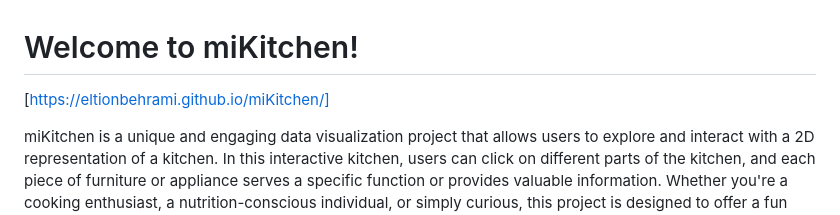
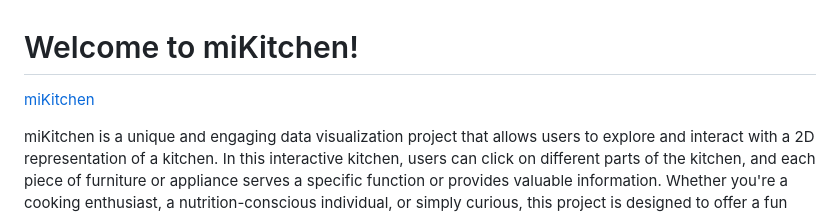
Before and after one commit to EltionBehrami/miKitchen, a Markdown page: README.md, the part around the change. Drawn GitHub-style.

```diff
--- a/README.md
+++ b/README.md
@@ -1,6 +1,6 @@
 # Welcome to miKitchen!
 
-[https://eltionbehrami.github.io/miKitchen/]
+[miKitchen](https://eltionbehrami.github.io/miKitchen/)
 
    miKitchen is a unique and engaging data visualization project that allows users to explore and interact with a 2D representation of a kitchen. In this interactive kitchen, users can click on different parts of the kitchen, and each piece of furniture or appliance serves a specific function or provides valuable information. Whether you're a cooking enthusiast, a nutrition-conscious individual, or simply curious, this project is designed to offer a fun and informative experience. The primary purpose of this project is to create an interactive kitchen environment that not only engages users but also educates them about cooking, nutrition, and the relationship between ingredients and recipes. By allowing users to interact with various kitchen elements, the project aims to provide an immersive learning experience that combines practical kitchen tasks with informative data visualization.
 
```
